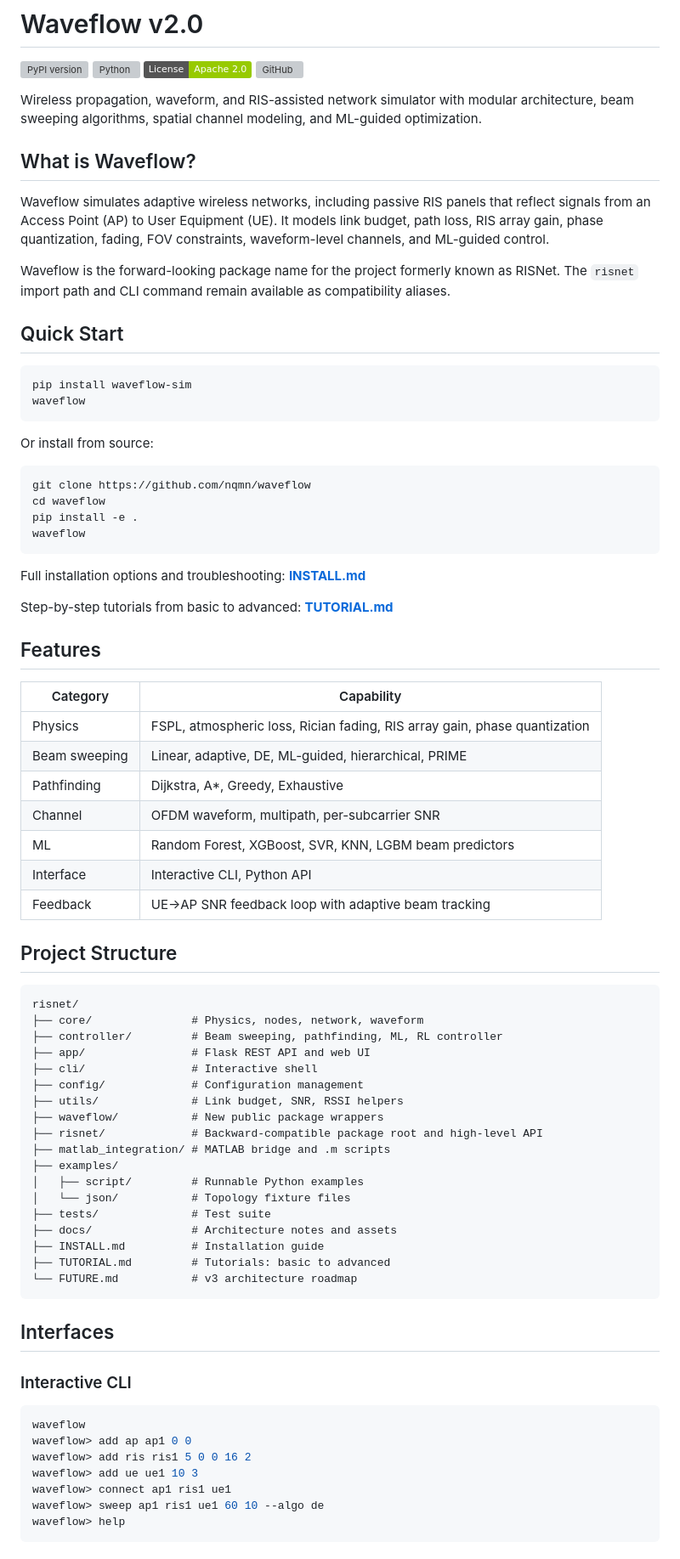
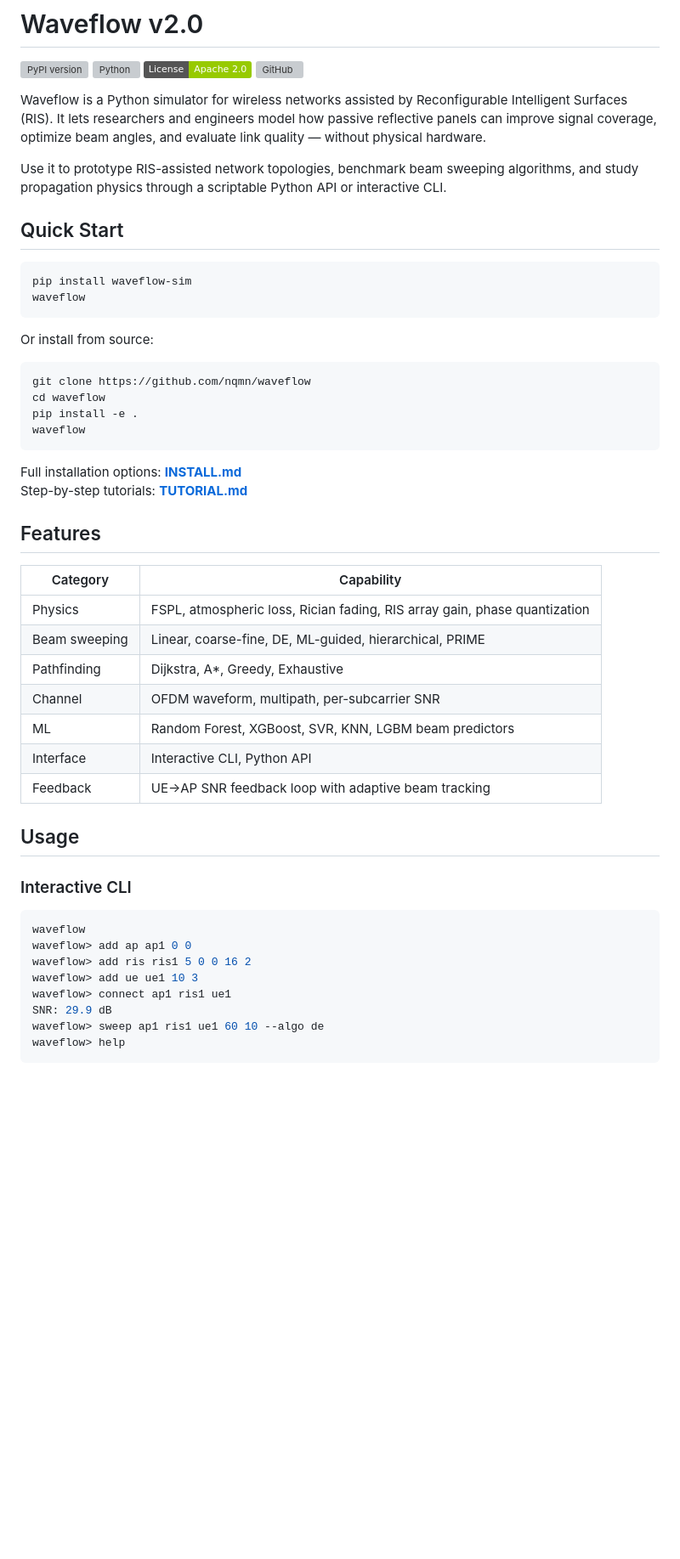
Before and after one commit to nqmn/waveflow, a Markdown page: README.md, the part around one of its changes. Shown at 85% size. Drawn GitHub-style; badges without logos; blank space fills up the shorter version; grey boxes are pictures that could not be loaded.

````diff
--- a/README.md
+++ b/README.md
@@ -5,13 +5,9 @@
 [![License](https://img.shields.io/badge/License-Apache_2.0-green.svg)](LICENSE)
 [![GitHub](https://img.shields.io/badge/GitHub-nqmn%2Fwaveflow-lightgrey?logo=github)](https://github.com/nqmn/waveflow)
 
-Wireless propagation, waveform, and RIS-assisted network simulator with modular architecture, beam sweeping algorithms, spatial channel modeling, and ML-guided optimization.
+Waveflow is a Python simulator for wireless networks assisted by Reconfigurable Intelligent Surfaces (RIS). It lets researchers and engineers model how passive reflective panels can improve signal coverage, optimize beam angles, and evaluate link quality — without physical hardware.
 
-## What is Waveflow?
-
-Waveflow simulates adaptive wireless networks, including passive RIS panels that reflect signals from an Access Point (AP) to User Equipment (UE). It models link budget, path loss, RIS array gain, phase quantization, fading, FOV constraints, waveform-level channels, and ML-guided control.
-
-Waveflow is the forward-looking package name for the project formerly known as RISNet. The `risnet` import path and CLI command remain available as compatibility aliases.
+Use it to prototype RIS-assisted network topologies, benchmark beam sweeping algorithms, and study propagation physics through a scriptable Python API or interactive CLI.
 
 ## Quick Start
 
@@ -29,46 +25,22 @@ pip install -e .
 waveflow
 ```
 
-Full installation options and troubleshooting: **[INSTALL.md](INSTALL.md)**
-
-Step-by-step tutorials from basic to advanced: **[TUTORIAL.md](TUTORIAL.md)**
+Full installation options: **[INSTALL.md](INSTALL.md)**
+Step-by-step tutorials: **[TUTORIAL.md](TUTORIAL.md)**
 
 ## Features
 
 | Category | Capability |
 |---|---|
 | Physics | FSPL, atmospheric loss, Rician fading, RIS array gain, phase quantization |
-| Beam sweeping | Linear, adaptive, DE, ML-guided, hierarchical, PRIME |
+| Beam sweeping | Linear, coarse-fine, DE, ML-guided, hierarchical, PRIME |
 | Pathfinding | Dijkstra, A\*, Greedy, Exhaustive |
 | Channel | OFDM waveform, multipath, per-subcarrier SNR |
 | ML | Random Forest, XGBoost, SVR, KNN, LGBM beam predictors |
 | Interface | Interactive CLI, Python API |
 | Feedback | UE→AP SNR feedback loop with adaptive beam tracking |
 
-## Project Structure
-
-```
-risnet/
-├── core/               # Physics, nodes, network, waveform
-├── controller/         # Beam sweeping, pathfinding, ML, RL controller
-├── app/                # Flask REST API and web UI
-├── cli/                # Interactive shell
-├── config/             # Configuration management
-├── utils/              # Link budget, SNR, RSSI helpers
-├── waveflow/           # New public package wrappers
-├── risnet/             # Backward-compatible package root and high-level API
-├── matlab_integration/ # MATLAB bridge and .m scripts
-├── examples/
-│   ├── script/         # Runnable Python examples
-│   └── json/           # Topology fixture files
-├── tests/              # Test suite
-├── docs/               # Architecture notes and assets
-├── INSTALL.md          # Installation guide
-├── TUTORIAL.md         # Tutorials: basic to advanced
-└── FUTURE.md           # v3 architecture roadmap
-```
-
-## Interfaces
+## Usage
 
 ### Interactive CLI
 
@@ -78,6 +50,7 @@ waveflow> add ap ap1 0 0
 waveflow> add ris ris1 5 0 0 16 2
 waveflow> add ue ue1 10 3
 waveflow> connect ap1 ris1 ue1
+SNR: 29.9 dB
 waveflow> sweep ap1 ris1 ue1 60 10 --algo de
 waveflow> help
 ```
````
Also changed, not shown: other parts of README.md (+57 -22 lines).
